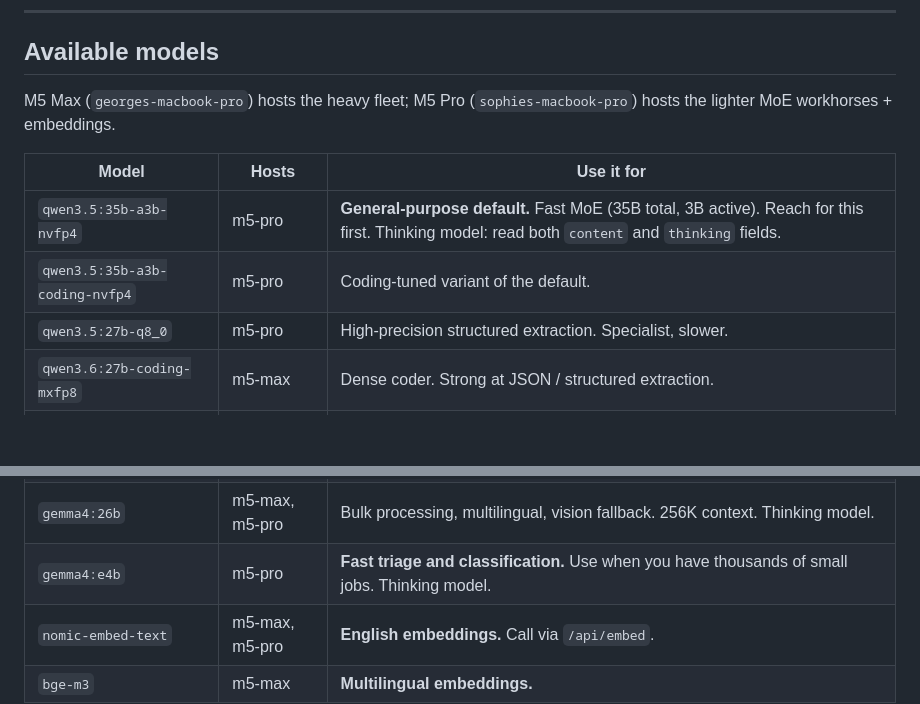
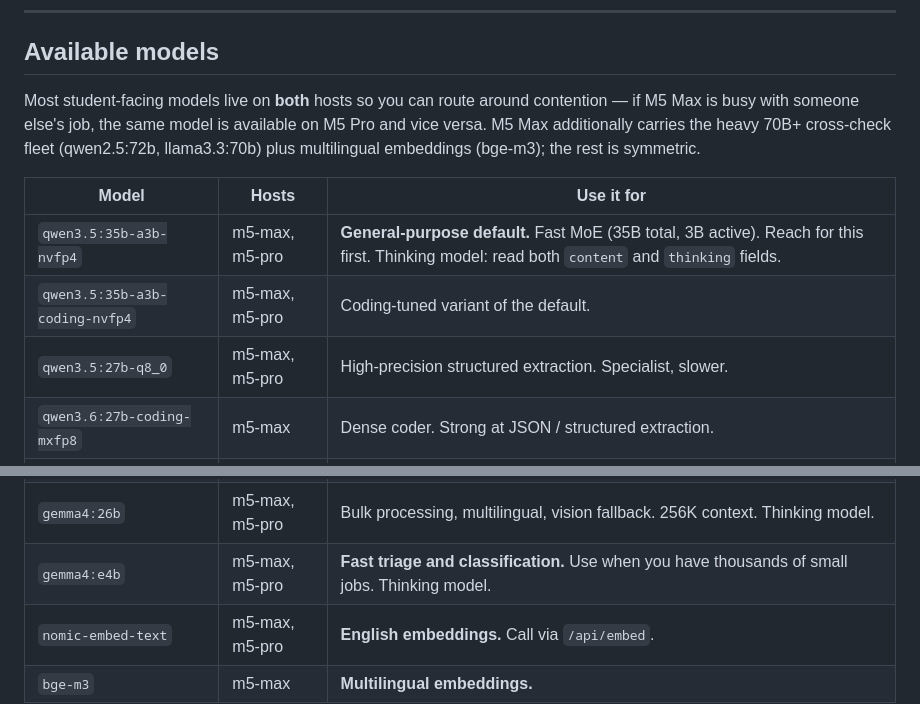
Before and after one commit to counselorjay/student-lab, a Markdown page: docs/student-onboarding.md, 2 parts joined by grey strips. Drawn GitHub-style; blank space fills up the shorter version.

```diff
--- a/docs/student-onboarding.md
+++ b/docs/student-onboarding.md
@@ -127,20 +127,20 @@ Claude Code's VS Code extension can target either your local workspace or the re
 
 ## Available models
 
-M5 Max (`georges-macbook-pro`) hosts the heavy fleet; M5 Pro (`sophies-macbook-pro`) hosts the lighter MoE workhorses + embeddings.
+Most student-facing models live on **both** hosts so you can route around contention — if M5 Max is busy with someone else's job, the same model is available on M5 Pro and vice versa. M5 Max additionally carries the heavy 70B+ cross-check fleet (qwen2.5:72b, llama3.3:70b) plus multilingual embeddings (bge-m3); the rest is symmetric.
 
 | Model | Hosts | Use it for |
 |---|---|---|
-| `qwen3.5:35b-a3b-nvfp4` | m5-pro | **General-purpose default.** Fast MoE (35B total, 3B active). Reach for this first. Thinking model: read both `content` and `thinking` fields. |
-| `qwen3.5:35b-a3b-coding-nvfp4` | m5-pro | Coding-tuned variant of the default. |
-| `qwen3.5:27b-q8_0` | m5-pro | High-precision structured extraction. Specialist, slower. |
+| `qwen3.5:35b-a3b-nvfp4` | m5-max, m5-pro | **General-purpose default.** Fast MoE (35B total, 3B active). Reach for this first. Thinking model: read both `content` and `thinking` fields. |
+| `qwen3.5:35b-a3b-coding-nvfp4` | m5-max, m5-pro | Coding-tuned variant of the default. |
+| `qwen3.5:27b-q8_0` | m5-max, m5-pro | High-precision structured extraction. Specialist, slower. |
 | `qwen3.6:27b-coding-mxfp8` | m5-max | Dense coder. Strong at JSON / structured extraction. |
 | `qwen3.6:35b-a3b-coding-nvfp4` | m5-max | Fast MoE coder for agentic loops on heavy hardware. |
 | `qwen2.5:72b-instruct-q4_K_M` | m5-max | Heavy dense reasoning. Use for second-opinion cross-checks. |
 | `llama3.3:70b-instruct-q4_K_M` | m5-max | Different 70B family from qwen — use when you want a diverse cross-check. |
 | `gemma4:31b` | m5-max, m5-pro | **Vision** (image input) and tricky reasoning. Slower, very capable. Thinking model. |
 | `gemma4:26b` | m5-max, m5-pro | Bulk processing, multilingual, vision fallback. 256K context. Thinking model. |
-| `gemma4:e4b` | m5-pro | **Fast triage and classification.** Use when you have thousands of small jobs. Thinking model. |
+| `gemma4:e4b` | m5-max, m5-pro | **Fast triage and classification.** Use when you have thousands of small jobs. Thinking model. |
 | `nomic-embed-text` | m5-max, m5-pro | **English embeddings.** Call via `/api/embed`. |
 | `bge-m3` | m5-max | **Multilingual embeddings.** |
 
```
Also changed, not shown: docs/claude-md-template.md (+9 -7 lines).
